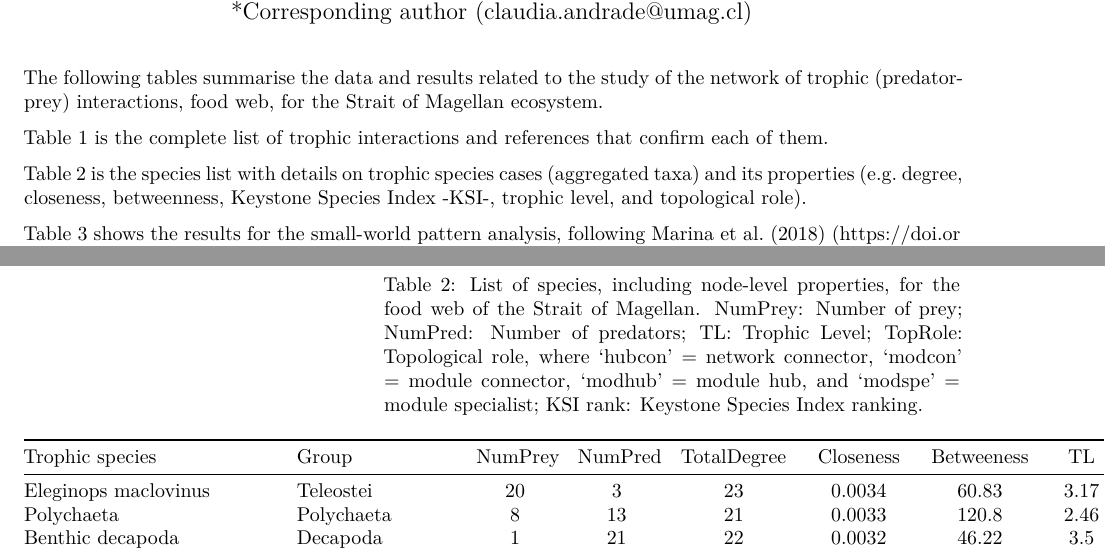
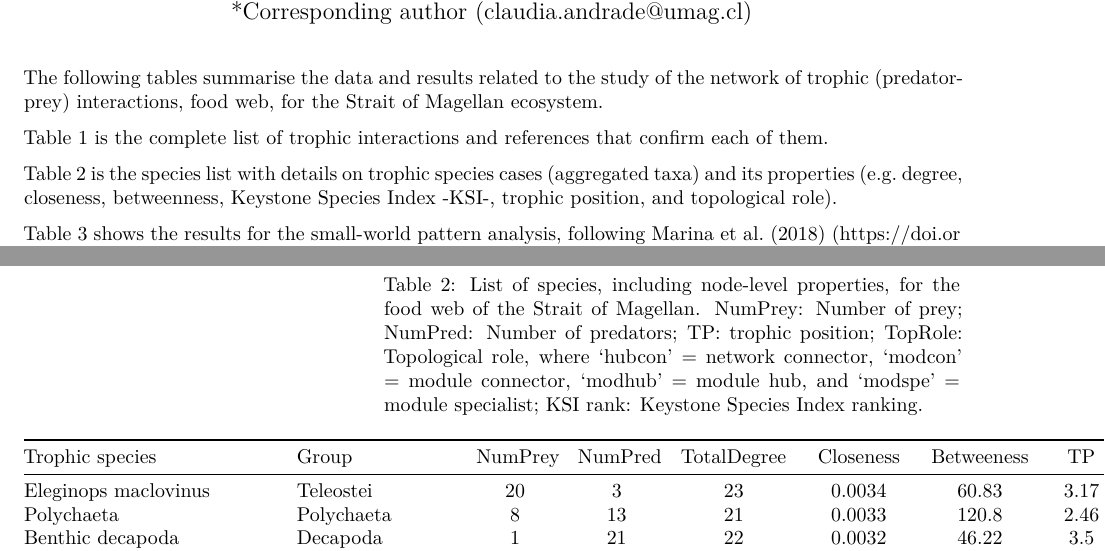
Before and after one commit to TomasMarina/StraitMagellan-FoodWeb, an R Markdown document (R/SupMaterial_Magallanes.Rmd): two parts of pages 1 and 23 of 29, joined at a grey line, cut so that both start at the same text. Rendered offline with R 4.5, knitr and Pandoc, then LaTeX, with nearby package versions.

Commit message:
Update Sup Mat

````diff
--- a/R/SupMaterial_Magallanes.Rmd
+++ b/R/SupMaterial_Magallanes.Rmd
@@ -30,7 +30,7 @@ The following tables summarise the data and results related to the study of the
 
 Table 1 is the complete list of trophic interactions and references that confirm each of them.
 
-Table 2 is the species list with details on trophic species cases (aggregated taxa) and its properties (e.g. degree, closeness, betweenness, Keystone Species Index -KSI-, trophic level, and topological role).
+Table 2 is the species list with details on trophic species cases (aggregated taxa) and its properties (e.g. degree, closeness, betweenness, Keystone Species Index -KSI-, trophic position, and topological role).
 
 Table 3 shows the results for the small-world pattern analysis, following Marina et al. (2018) (https://doi.org/10.1371/journal.pone.0198217).
 
@@ -77,8 +77,8 @@ pandoc.table(all_sp_prop %>% arrange(., (Keystone_rank)) %>%
                mutate_at(vars(Closeness, Between), round, 4) %>%
                dplyr::select(TrophicSpecies, Group, NumPrey, NumPred, TotalDegree, Closeness, Between,
                              TL, TopRole, Keystone_rank) %>%
-               rename("Trophic species"="TrophicSpecies", "Betweeness"="Between", "KSI rank"="Keystone_rank"), style="multiline", split.tables = Inf, justify = c("left", "left","center","center","center","center","center","center","center","center"),
-             caption = "List of species, including  node-level properties, for the food web of the Strait of Magellan. NumPrey: Number of prey; NumPred: Number of predators; TL: Trophic Level; TopRole: Topological role, where 'hubcon' = network connector, 'modcon' = module connector, 'modhub' = module hub, and 'modspe' = module specialist; KSI rank: Keystone Species Index ranking.")
+               rename("Trophic species"="TrophicSpecies", "Betweeness"="Between", "TP"="TL", "KSI rank"="Keystone_rank"), style="multiline", split.tables = Inf, justify = c("left", "left","center","center","center","center","center","center","center","center"),
+             caption = "List of species, including  node-level properties, for the food web of the Strait of Magellan. NumPrey: Number of prey; NumPred: Number of predators; TP: trophic position; TopRole: Topological role, where 'hubcon' = network connector, 'modcon' = module connector, 'modhub' = module hub, and 'modspe' = module specialist; KSI rank: Keystone Species Index ranking.")
 
 ```
 
````
Also changed, not shown: R/SupMaterial_Magallanes.tex, R/SupMaterial_Magallanes_1stsubmission.pdf (renamed from R/SupMaterial_Magallanes.pdf), R/SupMaterial_Magallanes_resubmission.pdf (added).
